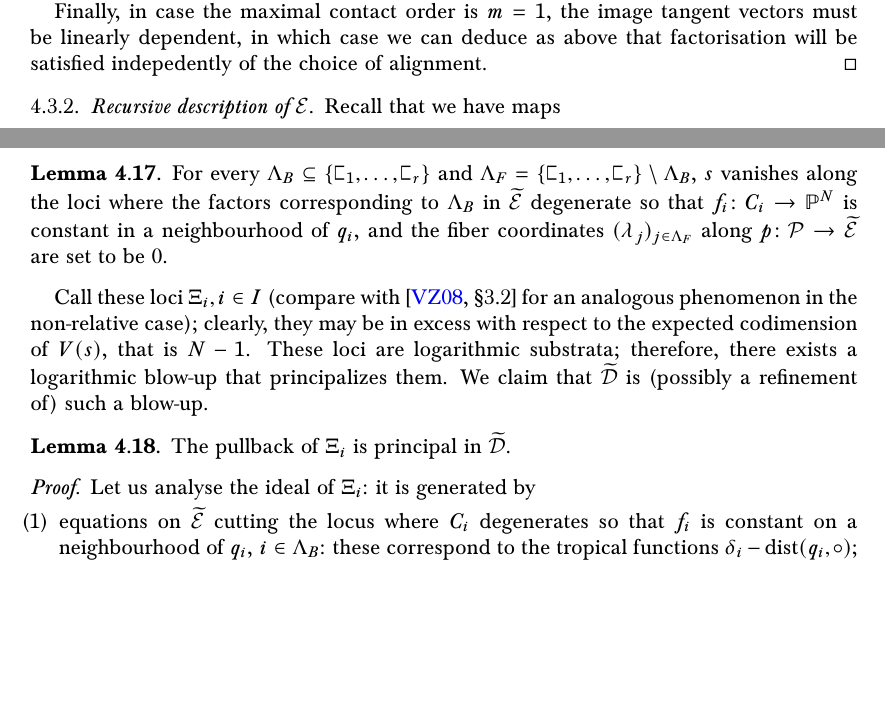
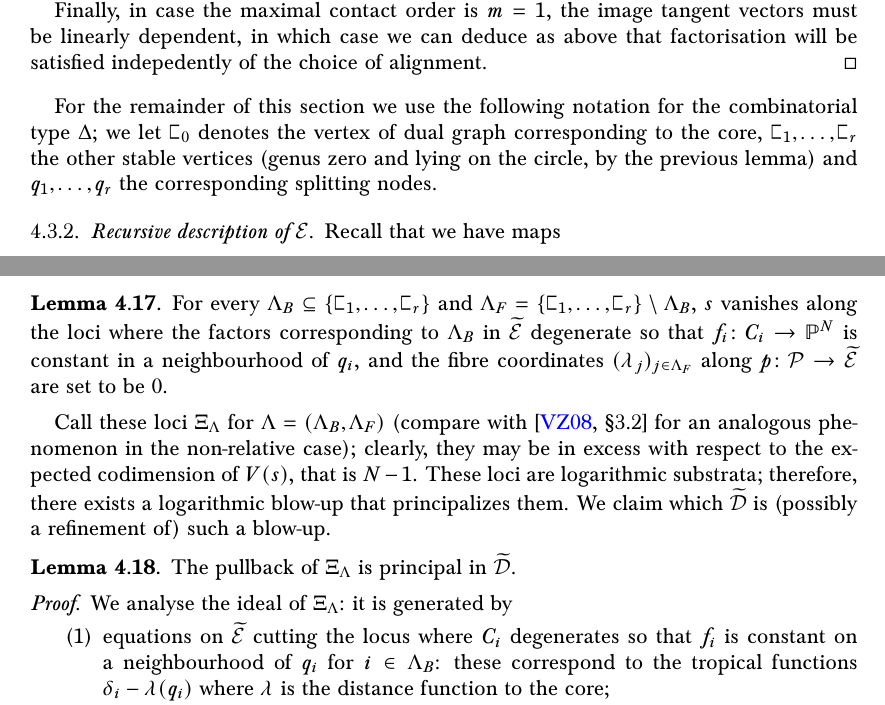
Before and after one commit to navidnabijou/Genus-One-Relative-Radially-Aligned-Maps, a LaTeX paper (EllipticSingularitiesSplitting.tex): two parts of pages 18 and 24 of 35 before the commit and two parts of pages 18 and 25 of 35 after it, joined at a grey line, cut so that both start at the same text, the shorter picture padded with empty space. Compiled offline with pdfLaTeX.

Commit message:
minor changes to second way of D from Dtilde

```diff
--- a/EllipticSingularitiesSplitting.tex
+++ b/EllipticSingularitiesSplitting.tex
@@ -805,8 +805,7 @@ In particular, notice that vertices lying on the circle and tropically mapped to
 
 Finally, in case the maximal contact order is $m=1$, the image tangent vectors must be linearly dependent, in which case we can deduce as above that factorisation will be satisfied indepedently of the choice of alignment.
 \end{proof}
-
-
+For the remainder of this section we use the following notation for the combinatorial type $\Delta$; we let $\sqC_0$ denotes the vertex of dual graph corresponding to the core, $\sqC_1,\ldots,\sqC_r$ the other stable vertices (genus zero and lying on the circle, by the previous lemma) and $q_1,\ldots,q_r$ the corresponding splitting nodes.
 
 
 \subsubsection{Recursive description of $\Ecal$} Recall that we have maps
@@ -1074,7 +1075,3 @@ where we have used the same telescoping trick. Thus we have proven \eqref{Odelta
 \end{example}
 
 
-\subsubsection{$\Dcal$ from $\widetilde\Dcal$: second way} To establish a more direct connection with the geometry of the fibre product \eqref{IIIa fibre product}, recall that $\widetilde\Ecal$ has been built as an explicit modification of a finite cover of \eqref{IIIa fibre product}. For every $v\in\{\sqC_1,\ldots,\sqC_r\}$ - with the convention established at the end of Lemma \ref{lem:generic_proj_bundle} -, on $\widetilde\Ecal$ it makes sense to consider the line bundle $\OO(\delta_v)$ associated to a shortest path from the core to the circle in the $v$-direction. Construct $\mathcal P=\PP_{\widetilde\Ecal}(\bigoplus_{v\in \{\sqC_1,\ldots,\sqC_r\}}\OO(\delta_v))$; since $\sqC_1,\ldots,\sqC_r$ are always ordered on $\widetilde \Dcal$ (they may lie on the circle, be the first component off the circle, or degenerate and lie in the strict interior), there is a morphism $\widetilde \Dcal\to\mathcal P$ lifting $\widetilde \Dcal\to\widetilde\Ecal$. Consider the map of vector bundles on $\mathcal P$:
-\[ \OO_{\mathcal P}(-1)\to p^*(\bigoplus_{v\in \{\sqC_1,\ldots,\sqC_r\}}\OO(\delta_v))\xrightarrow{\sum\operatorname{d}f}\ev_{C_0}^*TH.\]
-
-The composite, regarded as a section $s$ of $G=\OO_{\mathcal P}(1)\otimes \operatorname{ev}_{C_0}^*(TH)$, vanishes precisely where $f$ factors through the elliptic singularity determined by the point in the fiber of $p$. Generically on $\widetilde\Ecal$, this is exactly what we are after - compare with Lemma \ref{lem:generic_proj_bundle}. On the boundary, though, it may happen that a simultaneous degeneration in the base and the fiber makes this factorisation trivial, in the sense that $\bar f$ would be constant on all the branches of the elliptic singularity.
@@ -1081,14 +1083,13 @@ The composite, regarded as a section $s$ of $G=\OO_{\mathcal P}(1)\otimes \opera
 
 \begin{lemma}
- For every $\Lambda_B\subseteq \{\sqC_1,\ldots,\sqC_r\}$ and $\Lambda_F=\{\sqC_1,\ldots,\sqC_r\}\setminus \Lambda_B$, $s$ vanishes along the loci where the factors corresponding to $\Lambda_B$ in $\widetilde \Ecal$ degenerate so that $f_i\colon C_i\to\PP^N$ is constant in a neighbourhood of $q_i$, and the fiber coordinates $(\lambda_j)_{j\in\Lambda_F}$ along $p\colon\mathcal P\to\widetilde \Ecal$ are set to be $0$.
+ For every $\Lambda_B\subseteq \{\sqC_1,\ldots,\sqC_r\}$ and $\Lambda_F=\{\sqC_1,\ldots,\sqC_r\}\setminus \Lambda_B$, $s$ vanishes along the loci where the factors corresponding to $\Lambda_B$ in $\widetilde \Ecal$ degenerate so that $f_i\colon C_i\to\PP^N$ is constant in a neighbourhood of $q_i$, and the fibre coordinates $(\lambda_j)_{j\in\Lambda_F}$ along $p\colon\mathcal P\to\widetilde \Ecal$ are set to be $0$.
 \end{lemma}
-Call these loci $\Xi_i,i\in I$ (compare with \cite[\S 3.2]{VZ} for an analogous phenomenon in the non-relative case); clearly, they may be in excess with respect to the expected codimension of $V(s)$, that is $N-1$. These loci are logarithmic substrata; therefore, there exists a logarithmic blow-up that principalizes them. We claim that $\widetilde\Dcal$ is (possibly a refinement of) such a blow-up.
+Call these loci $\Xi_\Lambda$ for $\Lambda=(\Lambda_B,\Lambda_F)$ (compare with \cite[\S 3.2]{VZ} for an analogous phenomenon in the non-relative case); clearly, they may be in excess with respect to the expected codimension of $V(s)$, that is $N-1$. These loci are logarithmic substrata; therefore, there exists a logarithmic blow-up that principalizes them. We claim which $\widetilde\Dcal$ is (possibly a refinement of) such a blow-up.
 \begin{lemma}
- The pullback of $\Xi_i$ is principal in $\widetilde\Dcal$.
+ The pullback of $\Xi_\Lambda$ is principal in $\widetilde\Dcal$.
 \end{lemma}
-\begin{proof}
- Let us analyse the ideal of $\Xi_i$: it is generated by
- \begin{enumerate}[leftmargin=.5 cm]
-  \item equations on $\widetilde\Ecal$ cutting the locus where $C_i$ degenerates so that $f_i$ is constant on a neighbourhood of $q_i$, $i\in \Lambda_B$: these correspond to the tropical functions $\delta_i-\operatorname{dist}(q_i,\circ)$;
-  \item equations on the fiber of $p$ for the linear subspace corresponding to $j\in \Lambda_F$: tropically, these correspond to the $\ell_j$ discussed in Lemma Lemma \ref{lem:generic_proj_bundle}.
+\begin{proof}We analyse the ideal of $\Xi_\Lambda$: it is generated by
+ \begin{enumerate}
+  \item equations on $\widetilde\Ecal$ cutting the locus where $C_i$ degenerates so that $f_i$ is constant on a neighbourhood of $q_i$ for $i\in \Lambda_B$: these correspond to the tropical functions $\delta_i-\lambda(q_i)$ where $\lambda$ is the distance function to the core;
+  \item equations on the fibre of $p$ for the linear subspace corresponding to $i\in \Lambda_F$: tropically, these correspond to the $\ell_i$ discussed in Lemma \ref{lem:generic_proj_bundle}.
  \end{enumerate}
```
Also changed, not shown: EllipticSingularitiesSplitting.pdf, EllipticSingularitiesSplitting.tex (27 more changed lines).
